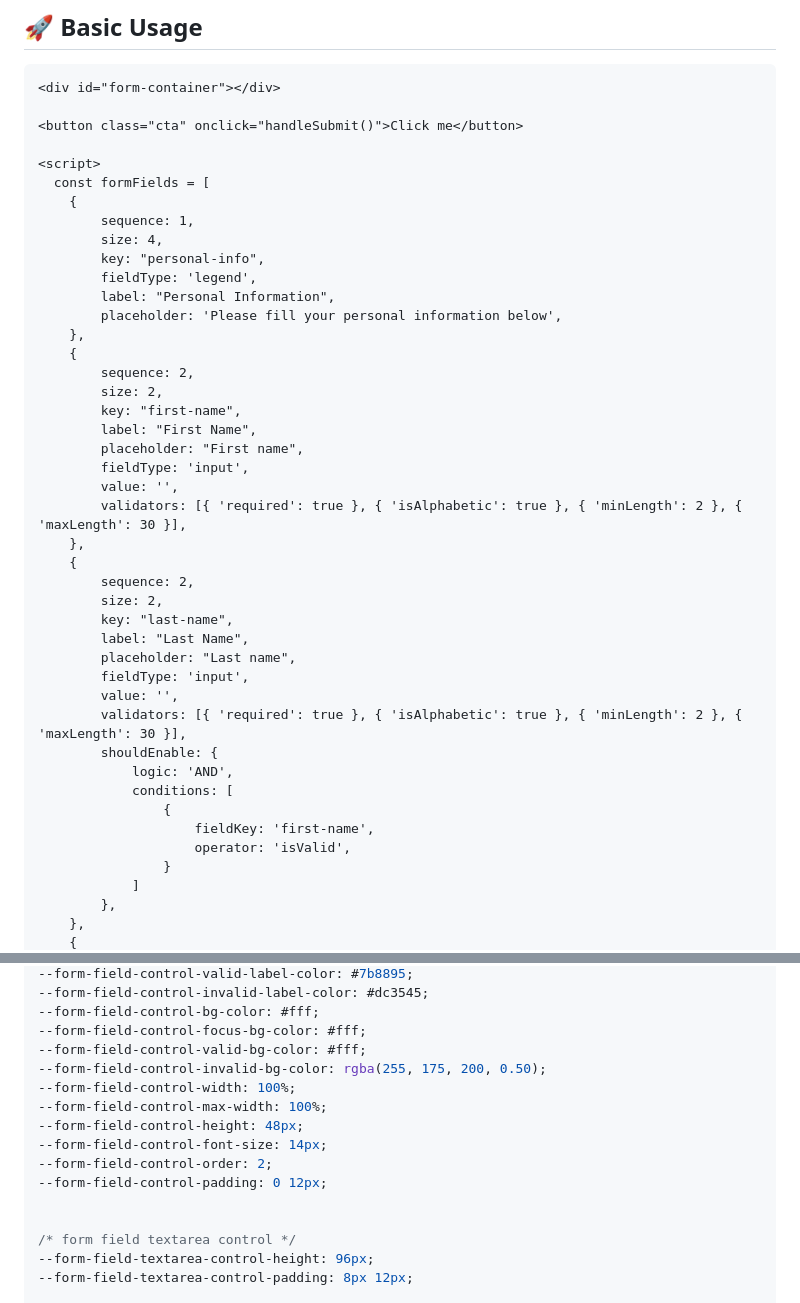
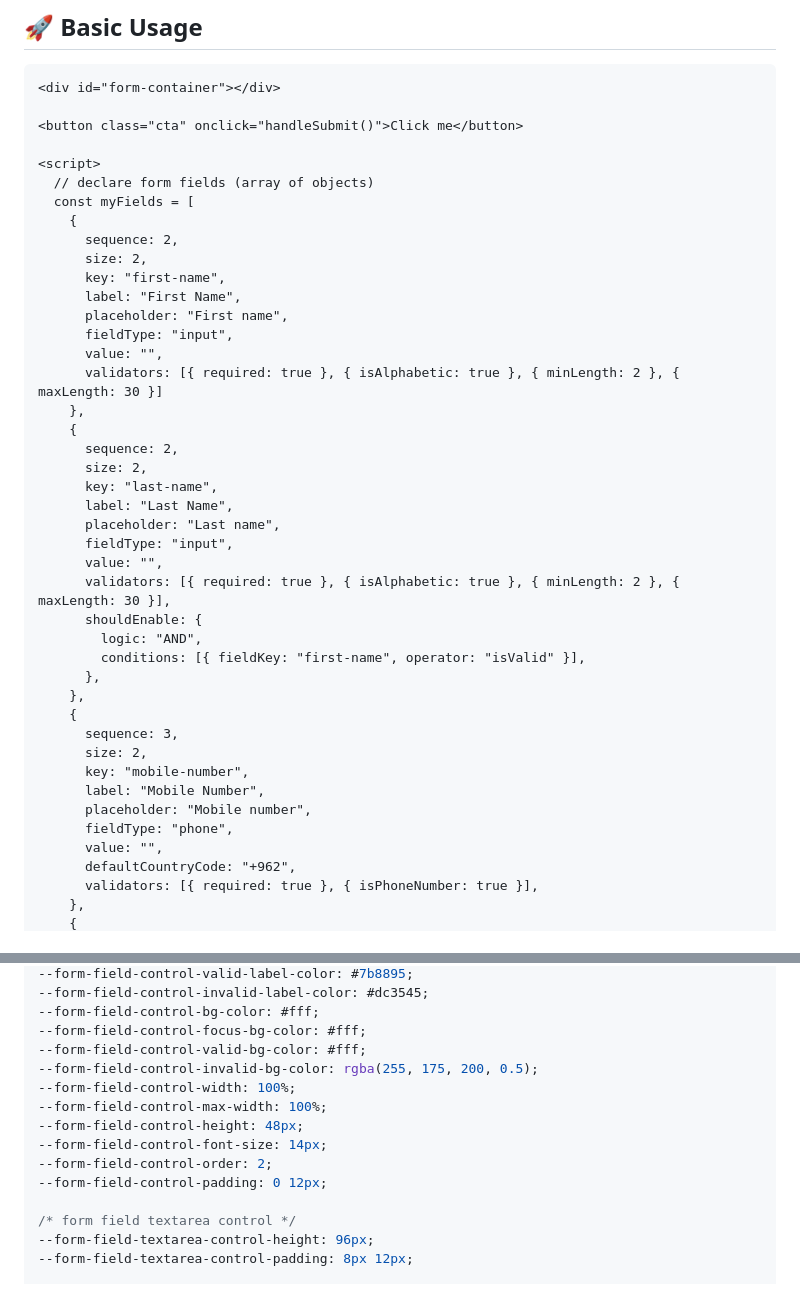
Before and after one commit to waelfahed84/yaseer-form-cdn, a Markdown page: README.md, 2 parts joined by grey strips. Drawn GitHub-style.

Commit message:
enhance README
improved README structure.

```diff
--- a/README.md
+++ b/README.md
@@ -35,42 +36,41 @@ The SDK loads the Yaseer Form Web Component on demand and provides full control
 <button class="cta" onclick="handleSubmit()">Click me</button>
 
 <script>
-  const formFields = [
+  // declare form fields (array of objects)
+  const myFields = [
     {
-        sequence: 1,
-        size: 4,
-        key: "personal-info",
-        fieldType: 'legend',
-        label: "Personal Information",
-        placeholder: 'Please fill your personal information below',
+      sequence: 2,
+      size: 2,
+      key: "first-name",
+      label: "First Name",
+      placeholder: "First name",
+      fieldType: "input",
+      value: "",
+      validators: [{ required: true }, { isAlphabetic: true }, { minLength: 2 }, { maxLength: 30 }]
     },
     {
-        sequence: 2,
-        size: 2,
-        key: "first-name",
-        label: "First Name",
-        placeholder: "First name",
-        fieldType: 'input',
-        value: '',
-        validators: [{ 'required': true }, { 'isAlphabetic': true }, { 'minLength': 2 }, { 'maxLength': 30 }],
+      sequence: 2,
+      size: 2,
+      key: "last-name",
+      label: "Last Name",
+      placeholder: "Last name",
+      fieldType: "input",
+      value: "",
+      validators: [{ required: true }, { isAlphabetic: true }, { minLength: 2 }, { maxLength: 30 }],
+      shouldEnable: {
+        logic: "AND",
+        conditions: [{ fieldKey: "first-name", operator: "isValid" }],
+      },
     },
     {
-        sequence: 2,
-        size: 2,
-        key: "last-name",
-        label: "Last Name",
-        placeholder: "Last name",
-        fieldType: 'input',
-        value: '',
-        validators: [{ 'required': true }, { 'isAlphabetic': true }, { 'minLength': 2 }, { 'maxLength': 30 }],
-        shouldEnable: {
-            logic: 'AND',
-            conditions: [
-                {
-                    fieldKey: 'first-name',
-                    operator: 'isValid',
-                }
-            ]
-        },
+      sequence: 3,
+      size: 2,
+      key: "mobile-number",
+      label: "Mobile Number",
+      placeholder: "Mobile number",
+      fieldType: "phone",
+      value: "",
+      defaultCountryCode: "+962",
+      validators: [{ required: true }, { isPhoneNumber: true }],
     },
     {
@@ -450,14 +347,13 @@ window.YaseerForm
 --form-field-control-bg-color: #fff;
 --form-field-control-focus-bg-color: #fff;
 --form-field-control-valid-bg-color: #fff;
---form-field-control-invalid-bg-color: rgba(255, 175, 200, 0.50);
+--form-field-control-invalid-bg-color: rgba(255, 175, 200, 0.5);
 --form-field-control-width: 100%;
 --form-field-control-max-width: 100%;
 --form-field-control-height: 48px;
 --form-field-control-font-size: 14px;
 --form-field-control-order: 2;
 --form-field-control-padding: 0 12px;
-
 
 /* form field textarea control */
 --form-field-textarea-control-height: 96px;
```
Also changed, not shown: other parts of README.md (+98 -195 lines).
